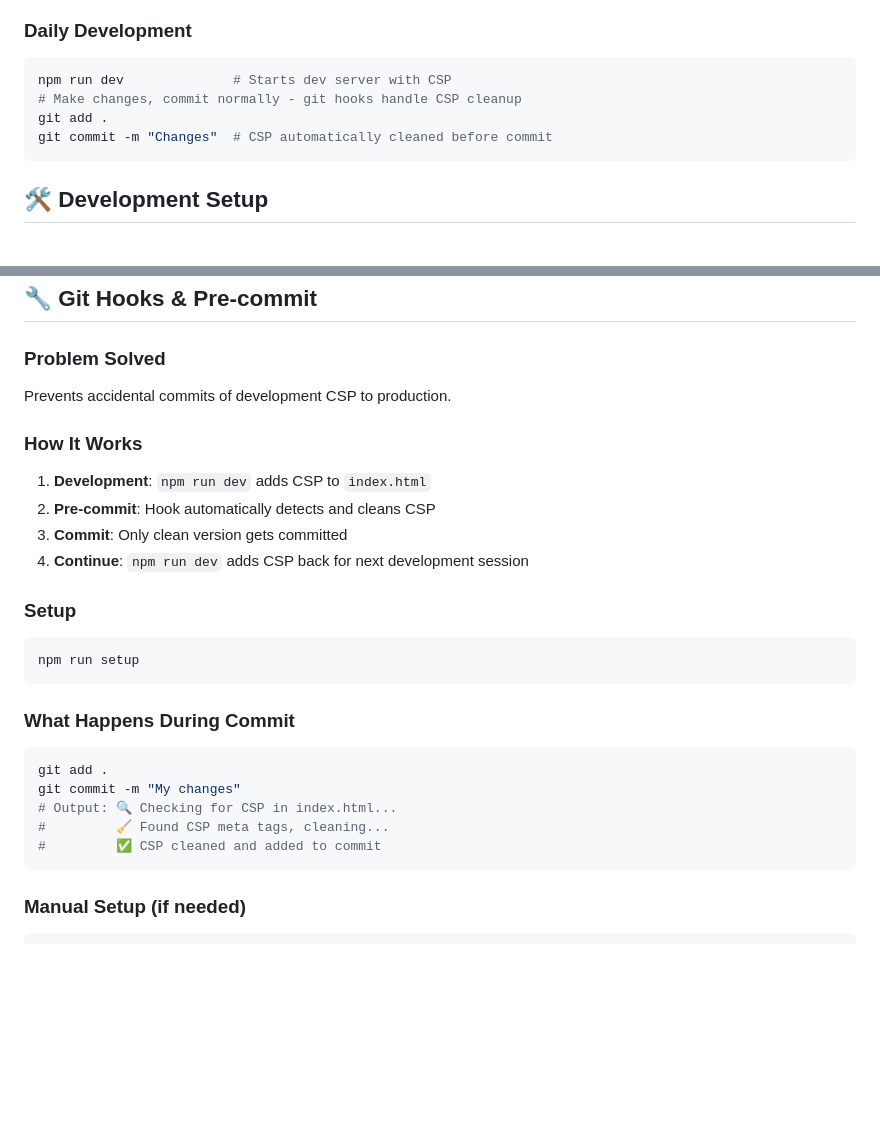
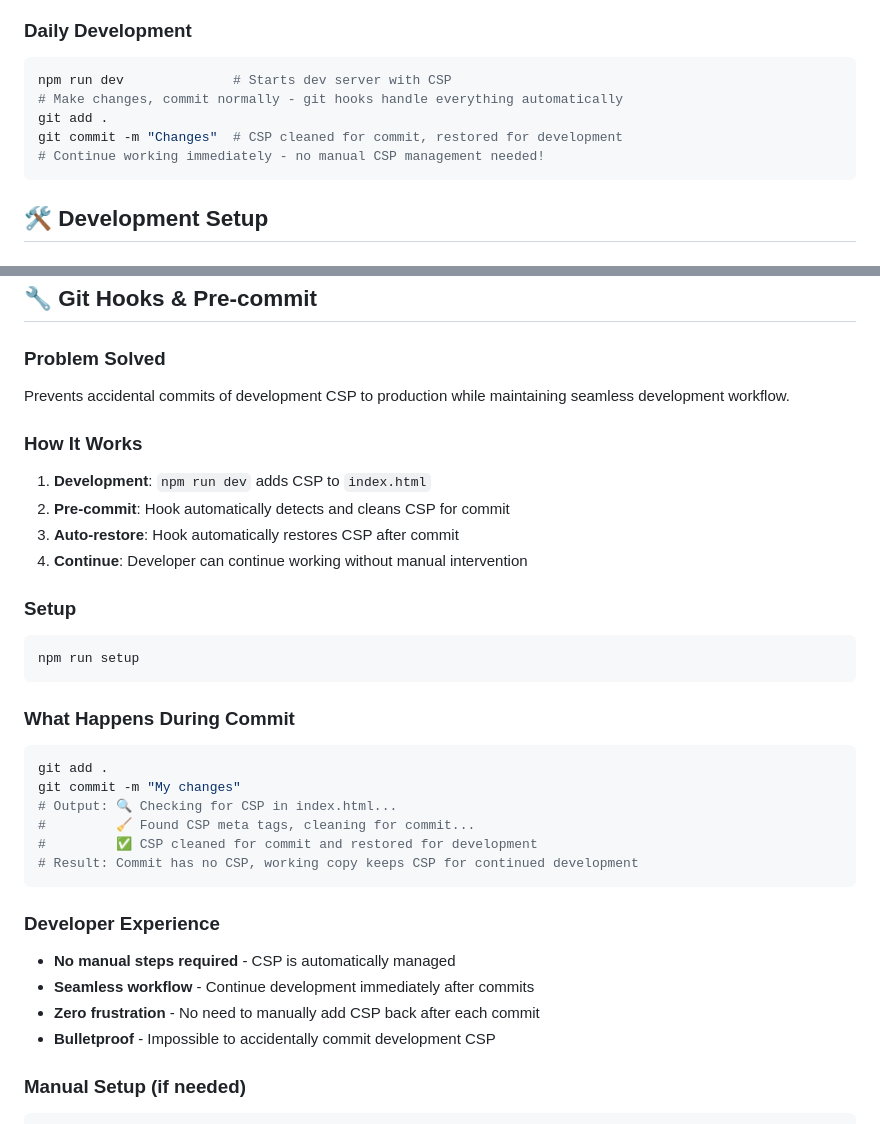
Before and after one commit to Raffleitapp/raffleit-frontend, a Markdown page: DOCUMENTATION.md, 2 parts joined by grey strips. GitHub-like rendering; blank space fills up the shorter version.

Commit message:
Update documentation to reflect improved CSP workflow

````diff
--- a/DOCUMENTATION.md
+++ b/DOCUMENTATION.md
@@ -39,9 +39,10 @@ npm run dev
 ### Daily Development
 ```bash
 npm run dev              # Starts dev server with CSP
-# Make changes, commit normally - git hooks handle CSP cleanup
+# Make changes, commit normally - git hooks handle everything automatically
 git add .
-git commit -m "Changes"  # CSP automatically cleaned before commit
+git commit -m "Changes"  # CSP cleaned for commit, restored for development
+# Continue working immediately - no manual CSP management needed!
 ```
 
 ## 🛠️ Development Setup
@@ -122,13 +123,13 @@ connect-src 'self' https: wss: https://api.funditzone.com;
 ## 🔧 Git Hooks & Pre-commit
 
 ### Problem Solved
-Prevents accidental commits of development CSP to production.
+Prevents accidental commits of development CSP to production while maintaining seamless development workflow.
 
 ### How It Works
 1. **Development**: `npm run dev` adds CSP to `index.html`
-2. **Pre-commit**: Hook automatically detects and cleans CSP
-3. **Commit**: Only clean version gets committed
-4. **Continue**: `npm run dev` adds CSP back for next development session
+2. **Pre-commit**: Hook automatically detects and cleans CSP for commit
+3. **Auto-restore**: Hook automatically restores CSP after commit
+4. **Continue**: Developer can continue working without manual intervention
 
 ### Setup
 ```bash
@@ -140,9 +141,16 @@ npm run setup
 git add .
 git commit -m "My changes"
 # Output: 🔍 Checking for CSP in index.html...
-#         🧹 Found CSP meta tags, cleaning...
-#         ✅ CSP cleaned and added to commit
+#         🧹 Found CSP meta tags, cleaning for commit...
+#         ✅ CSP cleaned for commit and restored for development
+# Result: Commit has no CSP, working copy keeps CSP for continued development
 ```
+
+### Developer Experience
+- **No manual steps required** - CSP is automatically managed
+- **Seamless workflow** - Continue development immediately after commits
+- **Zero frustration** - No need to manually add CSP back after each commit
+- **Bulletproof** - Impossible to accidentally commit development CSP
 
 ### Manual Setup (if needed)
 ```bash
````
